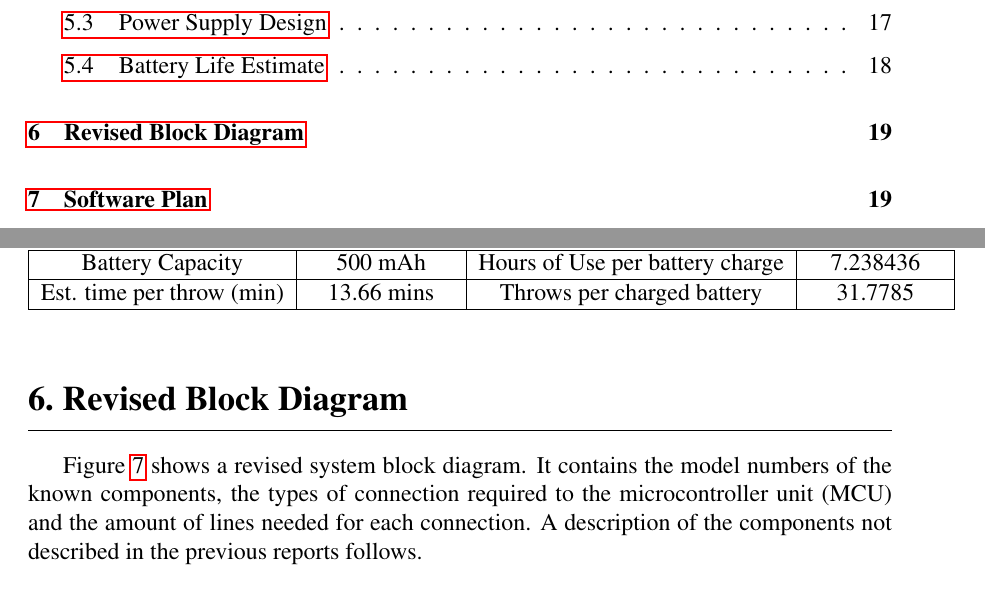
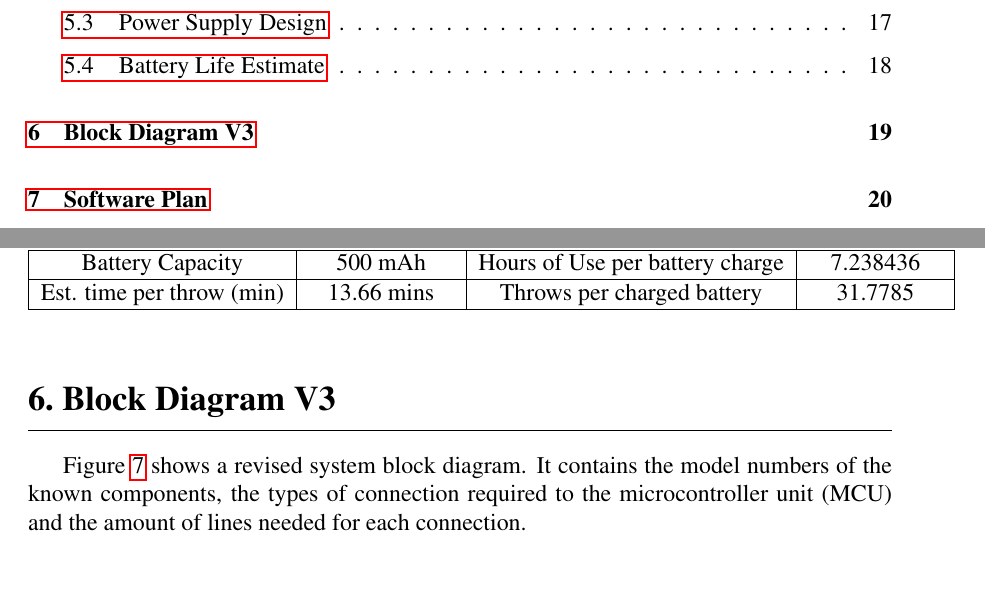
Before and after one commit to danysantiago/wave-sphere-reports, a LaTeX document (ProgressReport03/report.tex, which reads ProgressReport03/sec/blockDiagram.tex): two parts of pages 2 and 21 of 26, joined at a grey line, cut so that both start at the same text. Compiled offline with pdfLaTeX.

Commit message:
added block diagram

```diff
--- a/ProgressReport03/sec/blockDiagram.tex
+++ b/ProgressReport03/sec/blockDiagram.tex
@@ -1,6 +1,6 @@
-\section{Revised Block Diagram}
+\section{Block Diagram V3}
 
-Figure~\ref{fig:blockDiagram} shows a revised system block diagram.  It contains the model numbers of the known components, the types of connection required to the microcontroller unit (MCU) and the amount of lines needed for each connection.  A description of the components not described in the previous reports follows.
+Figure~\ref{fig:blockDiagram} shows a revised system block diagram.  It contains the model numbers of the known components, the types of connection required to the microcontroller unit (MCU) and the amount of lines needed for each connection.
 
 %TODO put block diagram v3
 \begin{figure}[H]
```
Also changed, not shown: ProgressReport03/img/blockDiagramV3.pdf (added), ProgressReport03/sec/blockDiagram.tex (2 more changed lines).
